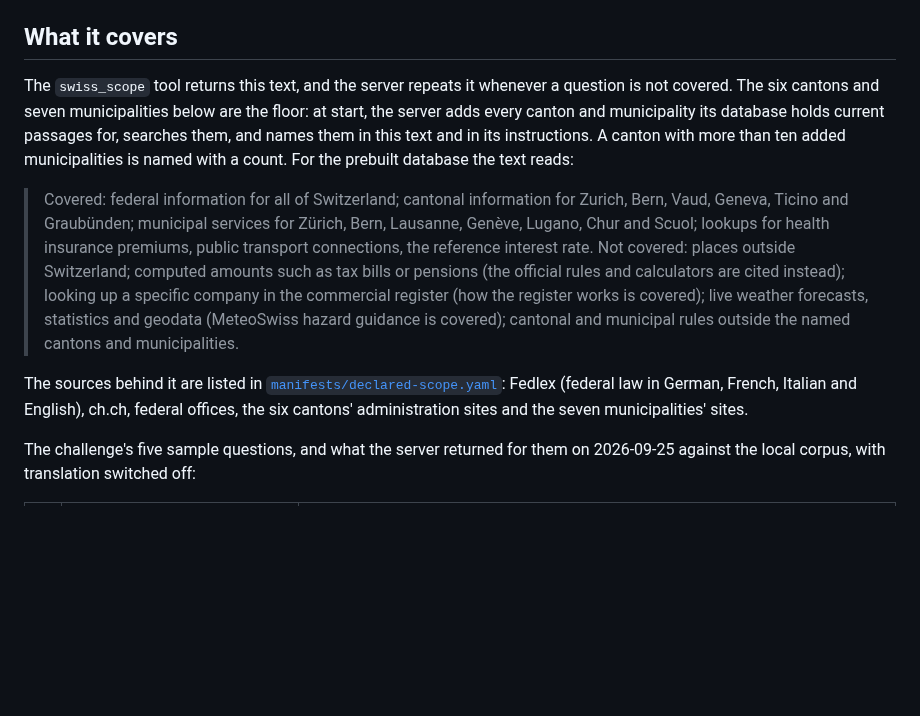
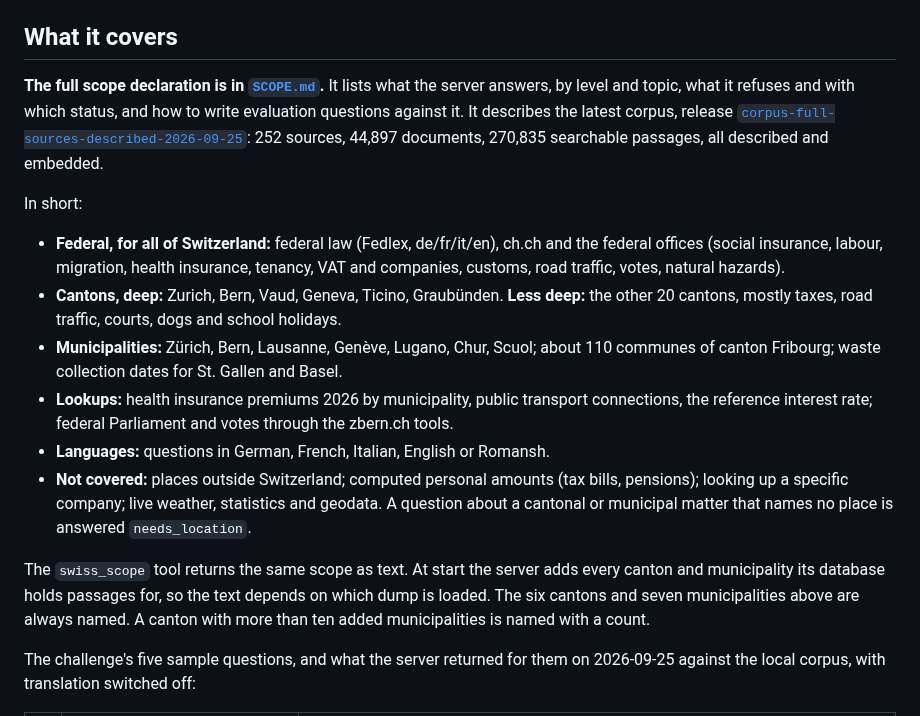
Before and after one commit to thedionysus/swisscom-hackathon, a Markdown page: README.md, the part around the change. Drawn GitHub-style; blank space fills up the shorter version.

```diff
--- a/README.md
+++ b/README.md
@@ -17,24 +17,32 @@ replies, are in [`docs/diagrams/`](docs/diagrams/README.md).
 
 ## What it covers
 
-The `swiss_scope` tool returns this text, and the server repeats it whenever a question is not covered.
-The six cantons and seven municipalities below are the floor: at start, the server adds every canton and
-municipality its database holds current passages for, searches them, and names them in this text and in
-its instructions. A canton with more than ten added municipalities is named with a count. For the
-prebuilt database the text reads:
+**The full scope declaration is in [`SCOPE.md`](SCOPE.md).** It lists what the server answers, by level
+and topic, what it refuses and with which status, and how to write evaluation questions against it.
+It describes the latest corpus, release
+[`corpus-full-sources-described-2026-09-25`](https://github.com/thedionysus/swisscom-hackathon/releases/tag/corpus-full-sources-described-2026-09-25):
+252 sources, 44,897 documents, 270,835 searchable passages, all described and embedded.
 
-> Covered: federal information for all of Switzerland; cantonal information for Zurich, Bern,
-> Vaud, Geneva, Ticino and Graubünden; municipal services for Zürich, Bern, Lausanne, Genève,
-> Lugano, Chur and Scuol; lookups for health insurance premiums, public transport connections, the
-> reference interest rate. Not covered: places outside Switzerland; computed amounts such as tax
-> bills or pensions (the official rules and calculators are cited instead); looking up a specific
-> company in the commercial register (how the register works is covered); live weather forecasts,
-> statistics and geodata (MeteoSwiss hazard guidance is covered); cantonal and municipal rules
-> outside the named cantons and municipalities.
+In short:
 
-The sources behind it are listed in [`manifests/declared-scope.yaml`](manifests/declared-scope.yaml):
-Fedlex (federal law in German, French, Italian and English), ch.ch, federal offices, the six cantons'
-administration sites and the seven municipalities' sites.
+- **Federal, for all of Switzerland:** federal law (Fedlex, de/fr/it/en), ch.ch and the federal offices
+  (social insurance, labour, migration, health insurance, tenancy, VAT and companies, customs, road
+  traffic, votes, natural hazards).
+- **Cantons, deep:** Zurich, Bern, Vaud, Geneva, Ticino, Graubünden. **Less deep:** the other 20
+  cantons, mostly taxes, road traffic, courts, dogs and school holidays.
+- **Municipalities:** Zürich, Bern, Lausanne, Genève, Lugano, Chur, Scuol; about 110 communes of
+  canton Fribourg; waste collection dates for St. Gallen and Basel.
+- **Lookups:** health insurance premiums 2026 by municipality, public transport connections, the
+  reference interest rate; federal Parliament and votes through the zbern.ch tools.
+- **Languages:** questions in German, French, Italian, English or Romansh.
+- **Not covered:** places outside Switzerland; computed personal amounts (tax bills, pensions);
+  looking up a specific company; live weather, statistics and geodata. A question about a cantonal or
+  municipal matter that names no place is answered `needs_location`.
+
+The `swiss_scope` tool returns the same scope as text. At start the server adds every canton and
+municipality its database holds passages for, so the text depends on which dump is loaded. The six
+cantons and seven municipalities above are always named. A canton with more than ten added
+municipalities is named with a count.
 
 The challenge's five sample questions, and what the server returned for them on 2026-09-25 against
 the local corpus, with translation switched off:
```
Also changed, not shown: SCOPE.md (added, +176 -0 lines).
